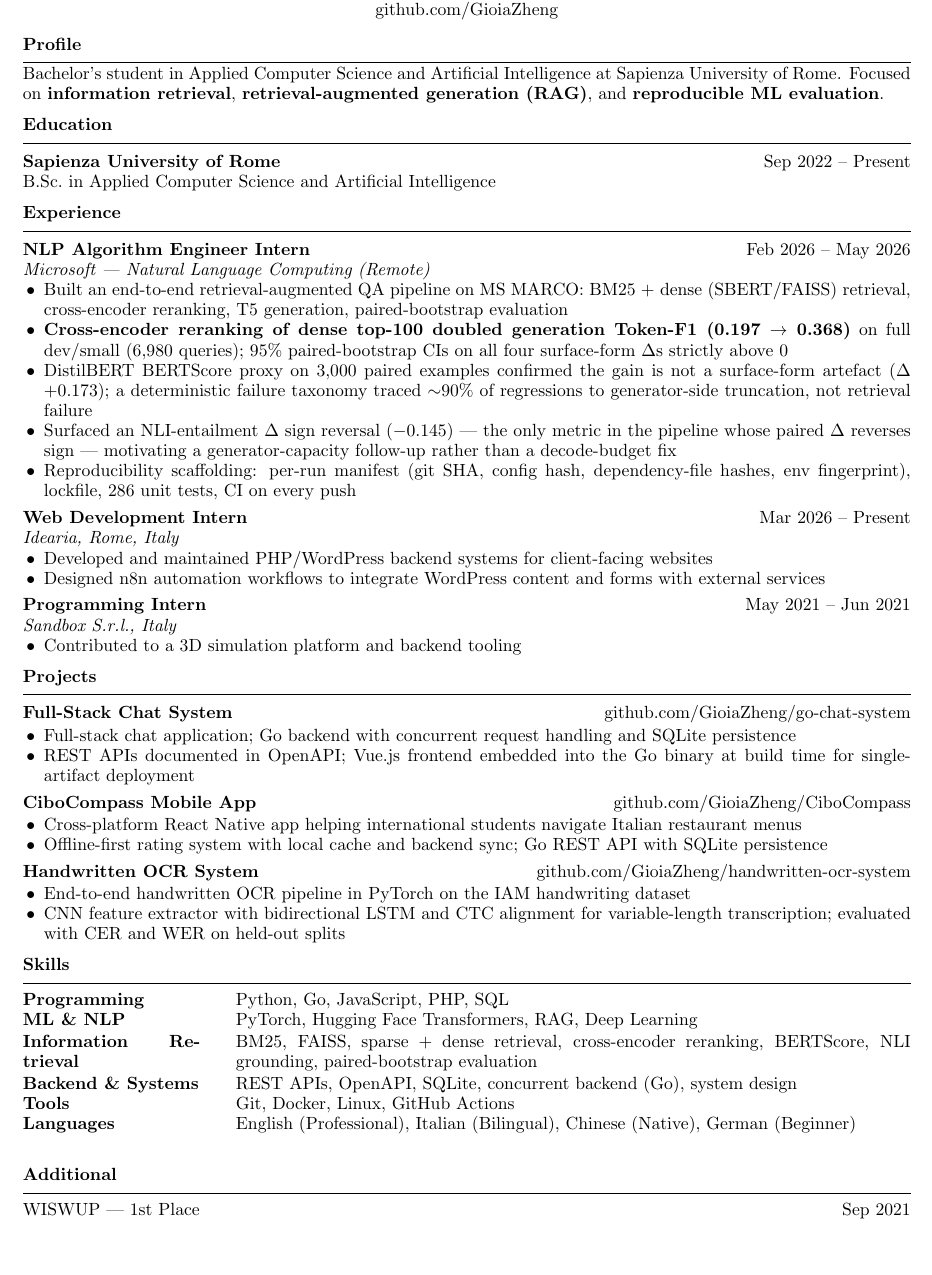
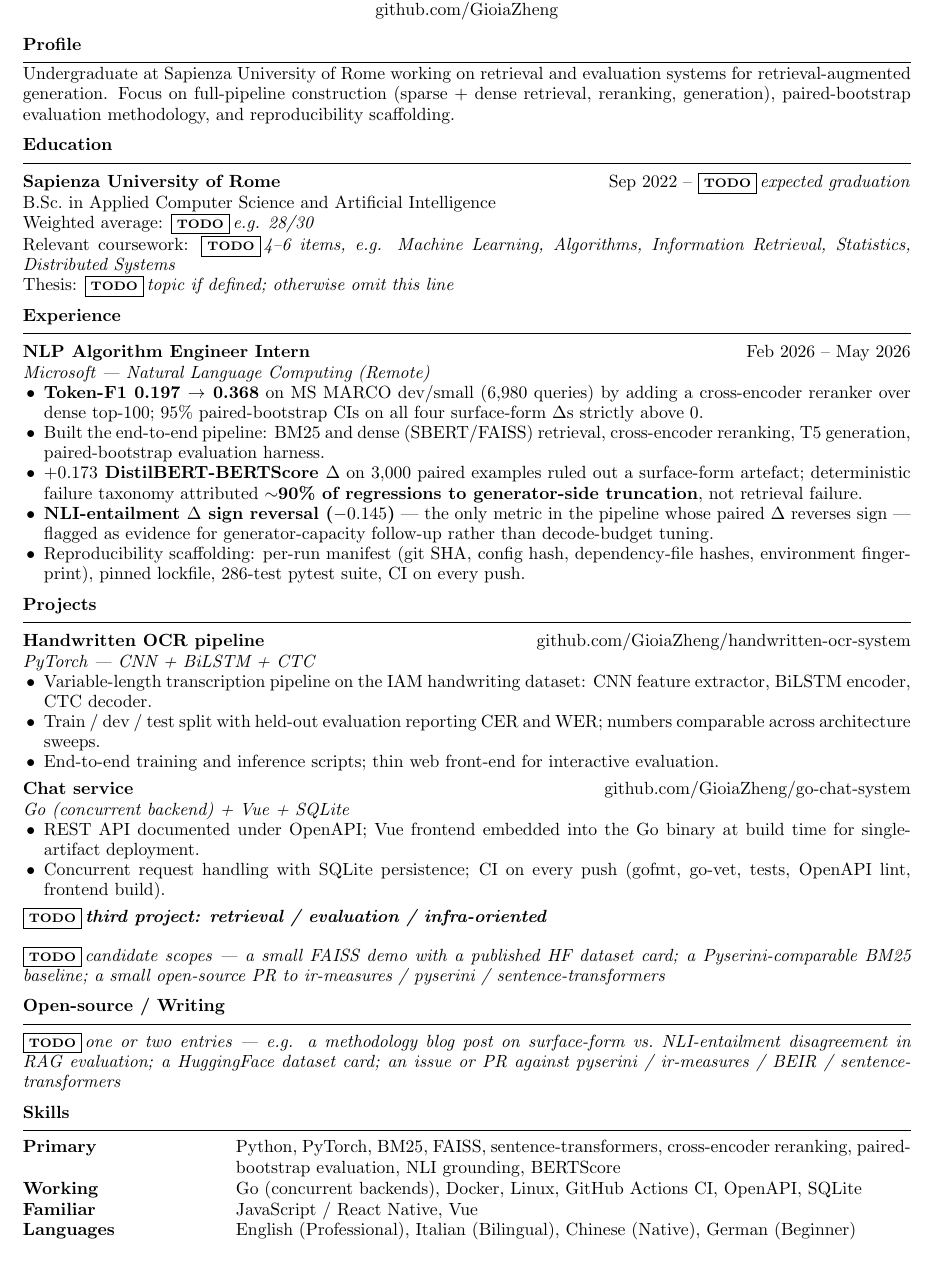
Before and after one commit to GioiaZheng/GioiaZheng, a LaTeX CV (cv/Zheng_Gioia_cv.tex): part of the page, cut so that both start at the same text, the shorter picture padded with empty space. Compiled offline with pdfLaTeX.

Commit message:
Restructure CV into an AI-track version
Concentrate the CV on retrieval / evaluation / RAG-pipeline work
rather than try to cover every past role. Intent: one coherent
trajectory, no items that dilute the technical positioning.

Removed (to be carried in a separate generic-SWE version of the CV):
- Web development internship at Idearia (PHP / WordPress / n8n).
- 2021 programming internship at Sandbox S.r.l.
- WISWUP 2021 hackathon entry (Additional section dropped entirely).

Restructured:
- Profile: single sentence stating scope of work, no buzzword tags.
- Education: expanded with placeholders for expected graduation,
  weighted average, relevant coursework, thesis topic.
- Experience: NLP Algorithm Engineer Intern bullets re-cut to lead
  with the headline unit (Token-F1 delta, BERTScore delta, NLI sign
  reversal, regression attribution) instead of burying the numbers
  inside sentences. No promotional language.
- Projects: reordered (Handwritten OCR first as the strongest ML
  signal, Chat service second); CiboCompass removed; placeholder
  for a third retrieval / evaluation / infra-oriented project.
- Added an Open-source / Writing section with a placeholder for
  public technical artifacts (blog post, dataset card, OSS issue
  or PR).
- Skills tiered into Primary / Working / Familiar; dropped PHP and
  the "Hugging Face Transformers" line item to match the AI-track
  scope; Languages moved into the same skills table for layout.

TODO placeholders rendered as a compact \fbox{TODO} tag followed by
italic guidance text; intentionally visible so they cannot be sent
unfilled.

CV PDF regenerated from the updated source.

```diff
--- a/cv/Zheng_Gioia_cv.tex
+++ b/cv/Zheng_Gioia_cv.tex
@@ -41,6 +47,8 @@
   \end{tabular*}
 }
 
+\newcommand{\todomark}[1]{\fbox{\scriptsize\textbf{TODO}}\,\textit{#1}}
+
 \begin{document}
 
 % ===== Header =====
@@ -56,13 +64,16 @@
 
 % ===== Profile =====
 \resheading{Profile}
-Bachelor's student in Applied Computer Science and Artificial Intelligence at Sapienza University of Rome.
-Focused on \textbf{information retrieval}, \textbf{retrieval-augmented generation (RAG)}, and \textbf{reproducible ML evaluation}.
+Undergraduate at Sapienza University of Rome working on retrieval and evaluation systems for retrieval-augmented generation.
+Focus on full-pipeline construction (sparse + dense retrieval, reranking, generation), paired-bootstrap evaluation methodology, and reproducibility scaffolding.
 
 % ===== Education =====
 \resheading{Education}
-\resitem{Sapienza University of Rome}{Sep 2022 -- Present}
-B.Sc.\ in Applied Computer Science and Artificial Intelligence
+\resitem{Sapienza University of Rome}{Sep 2022 -- \todomark{expected graduation}}
+B.Sc.\ in Applied Computer Science and Artificial Intelligence \\
+Weighted average: \todomark{e.g. 28/30} \\
+Relevant coursework: \todomark{4--6 items, e.g. Machine Learning, Algorithms, Information Retrieval, Statistics, Distributed Systems} \\
+Thesis: \todomark{topic if defined; otherwise omit this line}
 
 % ===== Experience =====
 \resheading{Experience}
@@ -70,62 +81,46 @@ B.Sc.\ in Applied Computer Science and Artificial Intelligence
 \resitem{NLP Algorithm Engineer Intern}{Feb 2026 -- May 2026}
 \ressubitem{Microsoft --- Natural Language Computing (Remote)}
 \begin{itemize}
-    \item Built an end-to-end retrieval-augmented QA pipeline on MS MARCO: BM25 + dense (SBERT/FAISS) retrieval, cross-encoder reranking, T5 generation, paired-bootstrap evaluation
-    \item \textbf{Cross-encoder reranking of dense top-100 doubled generation Token-F1 (0.197 $\to$ 0.368)} on full dev/small (6{,}980 queries); 95\% paired-bootstrap CIs on all four surface-form $\Delta$s strictly above 0
-    \item DistilBERT BERTScore proxy on 3{,}000 paired examples confirmed the gain is not a surface-form artefact ($\Delta$ +0.173); a deterministic failure taxonomy traced ${\sim}$90\% of regressions to generator-side truncation, not retrieval failure
-    \item Surfaced an NLI-entailment $\Delta$ sign reversal ($-0.145$) --- the only metric in the pipeline whose paired $\Delta$ reverses sign --- motivating a generator-capacity follow-up rather than a decode-budget fix
-    \item Reproducibility scaffolding: per-run manifest (git SHA, config hash, dependency-file hashes, env fingerprint), lockfile, 286 unit tests, CI on every push
-\end{itemize}
-
-\resitem{Web Development Intern}{Mar 2026 -- Present}
-\ressubitem{Idearia, Rome, Italy}
-\begin{itemize}
-    \item Developed and maintained PHP/WordPress backend systems for client-facing websites
-    \item Designed n8n automation workflows to integrate WordPress content and forms with external services
-\end{itemize}
-
-\resitem{Programming Intern}{May 2021 -- Jun 2021}
-\ressubitem{Sandbox S.r.l., Italy}
-\begin{itemize}
-    \item Contributed to a 3D simulation platform and backend tooling
+    \item \textbf{Token-F1 0.197 $\to$ 0.368} on MS MARCO dev/small (6{,}980 queries) by adding a cross-encoder reranker over dense top-100; 95\% paired-bootstrap CIs on all four surface-form $\Delta$s strictly above 0.
+    \item Built the end-to-end pipeline: BM25 and dense (SBERT/FAISS) retrieval, cross-encoder reranking, T5 generation, paired-bootstrap evaluation harness.
+    \item \textbf{$+0.173$ DistilBERT-BERTScore $\Delta$} on 3{,}000 paired examples ruled out a surface-form artefact; deterministic failure taxonomy attributed \textbf{${\sim}$90\% of regressions to generator-side truncation}, not retrieval failure.
+    \item \textbf{NLI-entailment $\Delta$ sign reversal ($-0.145$)} --- the only metric in the pipeline whose paired $\Delta$ reverses sign --- flagged as evidence for generator-capacity follow-up rather than decode-budget tuning.
+    \item Reproducibility scaffolding: per-run manifest (git SHA, config hash, dependency-file hashes, environment fingerprint), pinned lockfile, 286-test pytest suite, CI on every push.
 \end{itemize}
 
 % ===== Projects =====
 \resheading{Projects}
 
-\resitem{Full-Stack Chat System}{\href{https://github.com/GioiaZheng/go-chat-system}{github.com/GioiaZheng/go-chat-system}}
+\resitem{Handwritten OCR pipeline}{\href{https://github.com/GioiaZheng/handwritten-ocr-system}{github.com/GioiaZheng/handwritten-ocr-system}}
+\ressubitem{PyTorch --- CNN + BiLSTM + CTC}
 \begin{itemize}
-    \item Full-stack chat application; Go backend with concurrent request handling and SQLite persistence
-    \item REST APIs documented in OpenAPI; Vue.js frontend embedded into the Go binary at build time for single-artifact deployment
+    \item Variable-length transcription pipeline on the IAM handwriting dataset: CNN feature extractor, BiLSTM encoder, CTC decoder.
+    \item Train / dev / test split with held-out evaluation reporting CER and WER; numbers comparable across architecture sweeps.
+    \item End-to-end training and inference scripts; thin web front-end for interactive evaluation.
 \end{itemize}
 
-\resitem{CiboCompass Mobile App}{\href{https://github.com/GioiaZheng/CiboCompass}{github.com/GioiaZheng/CiboCompass}}
+\resitem{Chat service}{\href{https://github.com/GioiaZheng/go-chat-system}{github.com/GioiaZheng/go-chat-system}}
+\ressubitem{Go (concurrent backend) + Vue + SQLite}
 \begin{itemize}
-    \item Cross-platform React Native app helping international students navigate Italian restaurant menus
-    \item Offline-first rating system with local cache and backend sync; Go REST API with SQLite persistence
+    \item REST API documented under OpenAPI; Vue frontend embedded into the Go binary at build time for single-artifact deployment.
+    \item Concurrent request handling with SQLite persistence; CI on every push (gofmt, go-vet, tests, OpenAPI lint, frontend build).
 \end{itemize}
 
-\resitem{Handwritten OCR System}{\href{https://github.com/GioiaZheng/handwritten-ocr-system}{github.com/GioiaZheng/handwritten-ocr-system}}
-\begin{itemize}
-    \item End-to-end handwritten OCR pipeline in PyTorch on the IAM handwriting dataset
-    \item CNN feature extractor with bidirectional LSTM and CTC alignment for variable-length transcription; evaluated with CER and WER on held-out splits
-\end{itemize}
+\resitem{\todomark{third project: retrieval / evaluation / infra-oriented}}{}
+\ressubitem{}
+\todomark{candidate scopes --- a small FAISS demo with a published HF dataset card; a Pyserini-comparable BM25 baseline; a small open-source PR to ir-measures / pyserini / sentence-transformers}
+
+% ===== Open-source / writing =====
+\resheading{Open-source / Writing}
+\vspace{2pt}
+\todomark{one or two entries --- e.g. a methodology blog post on surface-form vs.\ NLI-entailment disagreement in RAG evaluation; a HuggingFace dataset card; an issue or PR against pyserini / ir-measures / BEIR / sentence-transformers}
 
 % ===== Skills =====
 \resheading{Skills}
 \vspace{2pt}
-\skillrow{Programming}{Python, Go, JavaScript, PHP, SQL}
-\skillrow{ML \& NLP}{PyTorch, Hugging Face Transformers, RAG, Deep Learning}
-\skillrow{Information Retrieval}{BM25, FAISS, sparse + dense retrieval, cross-encoder reranking, BERTScore, NLI grounding, paired-bootstrap evaluation}
-\skillrow{Backend \& Systems}{REST APIs, OpenAPI, SQLite, concurrent backend (Go), system design}
-\skillrow{Tools}{Git, Docker, Linux, GitHub Actions}
+\skillrow{Primary}{Python, PyTorch, BM25, FAISS, sentence-transformers, cross-encoder reranking, paired-bootstrap evaluation, NLI grounding, BERTScore}
+\skillrow{Working}{Go (concurrent backends), Docker, Linux, GitHub Actions CI, OpenAPI, SQLite}
+\skillrow{Familiar}{JavaScript / React Native, Vue}
 \skillrow{Languages}{English (Professional), Italian (Bilingual), Chinese (Native), German (Beginner)}
 
-% ===== Additional =====
-\resheading{Additional}
-\vspace{2pt}
-\begin{tabular*}{\textwidth}{@{}l@{\extracolsep{\fill}}r@{}}
-WISWUP --- 1st Place & Sep 2021 \\
-\end{tabular*}
-
 \end{document}
```
Also changed, not shown: cv/Zheng_Gioia_cv.pdf, cv/Zheng_Gioia_cv.tex (6 more changed lines).
